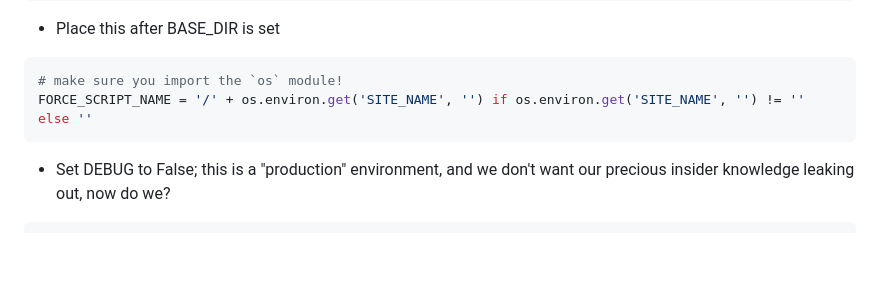
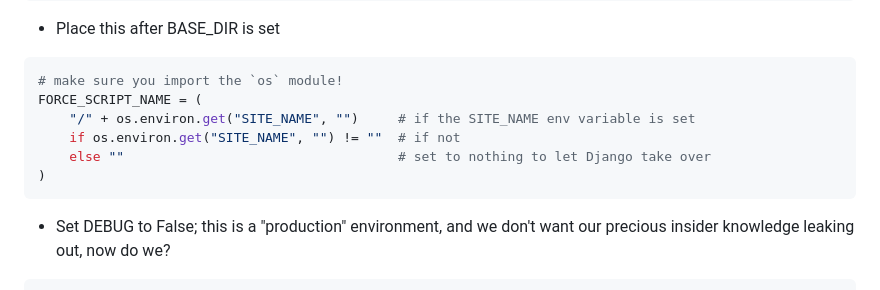
Before and after one commit to Mase3206/django-multihost, a Markdown page: instructions.md, the part around the change. Rendered like a GitHub page; blank space fills up the shorter version.

Commit message:
format FORCE_SCRIPT_NAME like Black

````diff
--- a/instructions.md
+++ b/instructions.md
@@ -35,7 +35,11 @@ import os
 - Place this after BASE_DIR is set
 ```python
 # make sure you import the `os` module!
-FORCE_SCRIPT_NAME = '/' + os.environ.get('SITE_NAME', '') if os.environ.get('SITE_NAME', '') != '' else ''
+FORCE_SCRIPT_NAME = (
+    "/" + os.environ.get("SITE_NAME", "")     # if the SITE_NAME env variable is set
+    if os.environ.get("SITE_NAME", "") != ""  # if not
+    else ""	                                  # set to nothing to let Django take over
+)
 ```
 
 
````
